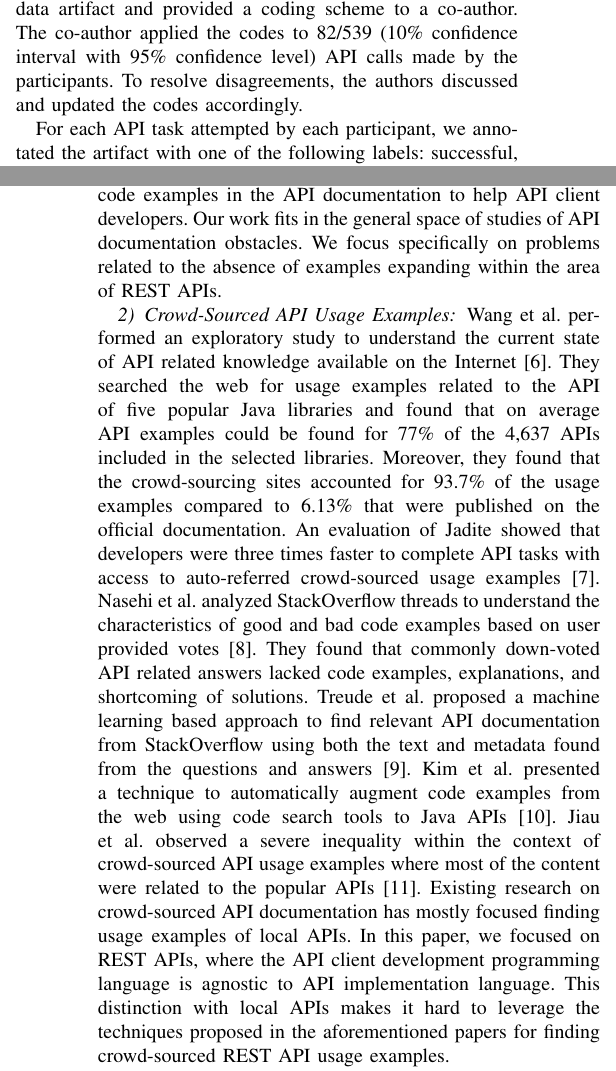
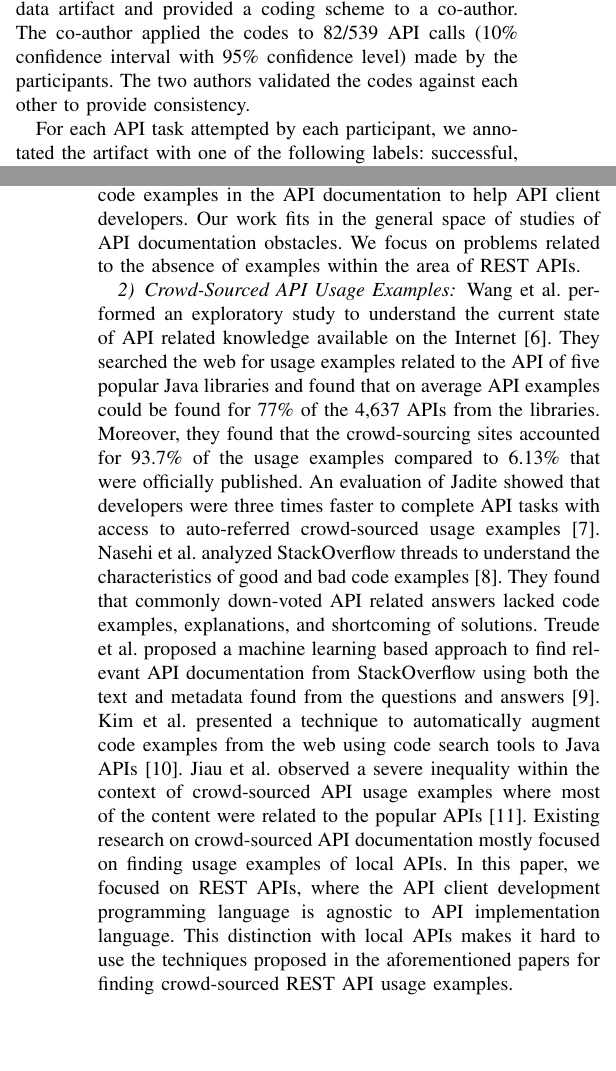
Before and after one commit to smsohan/thesis, a LaTeX paper (controlled_study.tex): two parts of the columns of pages 5 and 8 of 9, joined at a grey line, cut so that both start at the same text, the shorter picture padded with empty space. Compiled offline with pdfLaTeX; a missing font is replaced by an installed copy or a similar font; a LaTeX package or settings file that is missing is left out.

Commit message:
back to the correct size + observation number

```diff
--- a/controlled_study.tex
+++ b/controlled_study.tex
@@ -346,9 +346,10 @@ The data collected by the web-based REST API explorer for each participant is ex
 
 
 \subsubsection{Data Analysis}
-We analyzed the data artifact qualitatively to understand the obstacles that REST API client developers face when using an API documentation that lacks usage examples. We exported a table of data from the database behind web-based REST API explorer. For each row, the table contains the following columns: API task, participant identifier, timestamp, API trial number, I1-4, response headers and body. The values for I1-4 used by the participants were manually coded to group the participant responses into categories. The categories help us determine the types of information that API client developers need in the API documentation to perform API tasks successfully. The analysis started with an empty set of codes and new codes were introduced to describe scenarios that did not fall under  codes that were already applied. The first author applied the codes on the raw data artifact and provided a coding scheme to a co-author. The co-author applied the codes to 82/539 (10\% confidence interval with 95\% confidence level) API calls made by the participants. To resolve disagreements, the authors discussed and updated the codes accordingly.
+We analyzed the data artifact qualitatively to understand the obstacles that REST API client developers face when using an API documentation that lacks usage examples. We exported a table of data from the database behind web-based REST API explorer. For each row, the table contains the following columns: API task, participant identifier, timestamp, API trial number, I1-4, response headers and body. The values for I1-4 used by the participants were manually coded to group the participant responses into categories. The categories help us determine the types of information that API client developers need in the API documentation to perform API tasks successfully. The analysis started with an empty set of codes and new codes were introduced to describe scenarios that did not fall under  codes that were already applied. The first author applied the codes on the raw data artifact and provided a coding scheme to a co-author. The co-author applied the codes to 82/539 API calls (10\% confidence interval with 95\% confidence level) made by the participants. The two authors validated the codes against each other to provide consistency.
 
 For each API task attempted by each participant, we annotated the artifact with one of the following labels: successful, partially successful, and unsuccessful. Task participations are marked successful when I1-4 matches the required values for performing the given task. If a participant is able to use the correct I1-4 for one of the two tasks required to complete a single task (T2), we marked it as partially successful. Otherwise, it's marked as unsuccessful. Based on these annotations, the following formulas were used to compute the quantitative results:
+
 
 
 \textbf{Success Rate (Task, Group)} = (No. of participants that successfully completed Task) / (No. of participants in Group)
@@ -482,10 +483,10 @@ In this section, we discuss the existing research on the relationship between AP
 
 
 \subsubsection{API Learning Obstacles}
-Robillard et al. used a mixed approach of surveys and in-person interviews with professional software engineers to understand the API learning obstacles \cite{Robillard_what_makes} \cite{Robillard_a_field_study}. They found that many obstacles for API learnabilty were related to API documentation. They identified five impactful factors for API documentation as follows: documentation of intent, code examples, matching APIs with scenarios, penetrability of the API, and format and presentation. Uddin and Robillard surveyed 323 professional software engineers to understand the different ways in which a piece of documentation can be unfit for purpose \cite{g_uddin}. They identified ambiguity, incompleteness, and incorrectness as the three severest problems that lead API documentations to fail to answer the information needs of developers. Duala-Ekoko and Robillard performed a study with 20 programmers to understand the types of questions that developers have while using an unfamiliar API \cite{Duala-Ekoko:2012:AAQ:2337223.2337255}. They categorized the API related information needs into twenty generic questions that can be used to analyze the quality of API documentation. Myers et al. found that participants had limited success finding the relevant API elements to perform an API task using an enterprise API \cite{Myers_study}. Among other factors, they recommended providing code examples in the API documentation to help API client developers. Our work fits in the general space of studies of API documentation obstacles. We focus specifically on problems related to the absence of examples expanding within the area of REST APIs.
+Robillard et al. used a mixed approach of surveys and in-person interviews with professional software engineers to understand the API learning obstacles \cite{Robillard_what_makes} \cite{Robillard_a_field_study}. They found that many obstacles for API learnabilty were related to API documentation. They identified five impactful factors for API documentation as follows: documentation of intent, code examples, matching APIs with scenarios, penetrability of the API, and format and presentation. Uddin and Robillard surveyed 323 professional software engineers to understand the different ways in which a piece of documentation can be unfit for purpose \cite{g_uddin}. They identified ambiguity, incompleteness, and incorrectness as the three severest problems that lead API documentations to fail to answer the information needs of developers. Duala-Ekoko and Robillard performed a study with 20 programmers to understand the types of questions that developers have while using an unfamiliar API \cite{Duala-Ekoko:2012:AAQ:2337223.2337255}. They categorized the API related information needs into twenty generic questions that can be used to analyze the quality of API documentation. Myers et al. found that participants had limited success finding the relevant API elements to perform an API task using an enterprise API \cite{Myers_study}. Among other factors, they recommended providing code examples in the API documentation to help API client developers. Our work fits in the general space of studies of API documentation obstacles. We focus on problems related to the absence of examples within the area of REST APIs.
 
 \subsubsection{Crowd-Sourced API Usage Examples}
-Wang et al. performed an exploratory study to understand the current state of API related knowledge available on the Internet \cite{6462686}. They searched the web for usage examples related to the API of five popular Java libraries and found that on average API examples could be found for 77\% of the 4,637 APIs included in the selected libraries. Moreover, they found that the crowd-sourcing sites accounted for 93.7\% of the usage examples compared to 6.13\% that were published on the official documentation. An evaluation of Jadite showed that developers were three times faster to complete API tasks with access to auto-referred crowd-sourced usage examples~\cite{5295283}. Nasehi et al. analyzed StackOverflow threads to understand the characteristics of good and bad code examples based on user provided votes \cite{Nasehi_what_makes}. They found that commonly down-voted API related answers lacked code examples, explanations, and shortcoming of solutions. Treude et al. proposed a machine learning based approach to find relevant API documentation from StackOverflow using both the text and metadata found from the questions and answers~\cite{Treude:2016:AAD:2884781.2884800}. Kim et al. presented a technique to automatically augment code examples from the web using code search tools to Java APIs \cite{Kim:2009:AEJ:1747491.1747552}. Jiau et al. observed a severe inequality within the context of crowd-sourced API usage examples where most of the content were related to the popular APIs \cite{jiau}. Existing research on crowd-sourced API documentation has mostly focused finding usage examples of local APIs. In this paper, we focused on REST APIs, where the API client development programming language is agnostic to API implementation language. This distinction with local APIs makes it hard to leverage the techniques proposed in the aforementioned papers for finding crowd-sourced REST API usage examples.
+Wang et al. performed an exploratory study to understand the current state of API related knowledge available on the Internet \cite{6462686}. They searched the web for usage examples related to the API of five popular Java libraries and found that on average API examples could be found for 77\% of the 4,637 APIs from the libraries. Moreover, they found that the crowd-sourcing sites accounted for 93.7\% of the usage examples compared to 6.13\% that were officially published. An evaluation of Jadite showed that developers were three times faster to complete API tasks with access to auto-referred crowd-sourced usage examples~\cite{5295283}. Nasehi et al. analyzed StackOverflow threads to understand the characteristics of good and bad code examples \cite{Nasehi_what_makes}. They found that commonly down-voted API related answers lacked code examples, explanations, and shortcoming of solutions. Treude et al. proposed a machine learning based approach to find relevant API documentation from StackOverflow using both the text and metadata found from the questions and answers~\cite{Treude:2016:AAD:2884781.2884800}. Kim et al. presented a technique to automatically augment code examples from the web using code search tools to Java APIs \cite{Kim:2009:AEJ:1747491.1747552}. Jiau et al. observed a severe inequality within the context of crowd-sourced API usage examples where most of the content were related to the popular APIs \cite{jiau}. Existing research on crowd-sourced API documentation mostly focused on finding usage examples of local APIs. In this paper, we focused on REST APIs, where the API client development programming language is agnostic to API implementation language. This distinction with local APIs makes it hard to use the techniques proposed in the aforementioned papers for finding crowd-sourced REST API usage examples.
 
 \subsubsection{Measuring API Usability}
 Rama et al. presented a set of formulas for computing a measure of API usability based on the API's structural components such as classes, methods, parameters, return values, thread-safety~\cite{rama}. Scheller et al. presented a framework for automatically measuring the complexity of an API~\cite{scheller2015automated}. They identified a list of measurable API properties and provided formulas to compute complexities related to the interfaces, implementation and setup of an API. Grill et al. suggested using a combination of expert opinion and developer workshops to identify and collect feedback about API and its documentation related problems \cite{Grill2012}. Farooq et al. recommended using peer reviews of API code in addition to API usability studies to uncover API related bugs and incorporate feedback~\cite{Farooq:2010:AUP:1753326.1753677}. In our work, instead of measuring API usability, we have focused specifically on the relationship of REST API usability with respect to usage examples.
```
Also changed, not shown: controlled_study.pdf, controlled_study.tex (8 more changed lines).
